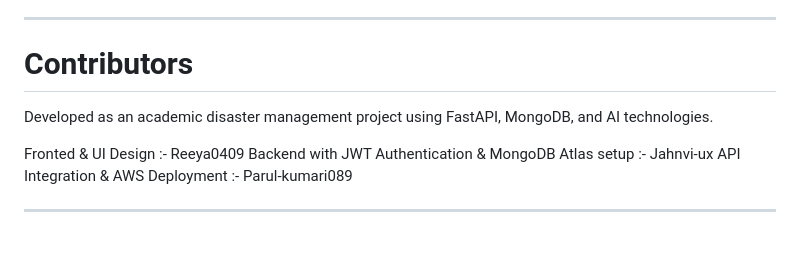
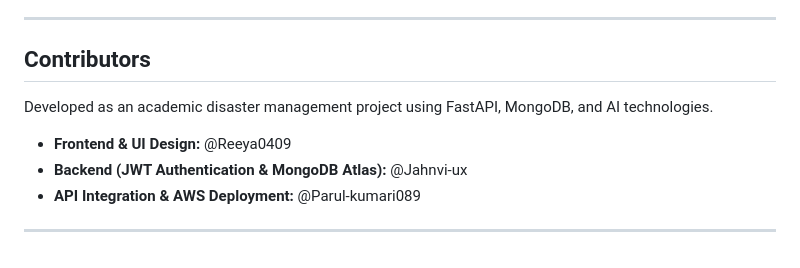
Before and after one commit to Jahnvi-ux/ResQ-Rapid-Emergency-Support-Quick-Assistance, a Markdown page: README.md, the part around the change. Rendered like a GitHub page.

Commit message:
Revise contributors section in README.md
Updated contributors section formatting and added usernames.

```diff
--- a/README.md
+++ b/README.md
@@ -217,13 +217,12 @@ http://127.0.0.1:8000/docs
 
 ---
 
-# Contributors
+## Contributors
 
 Developed as an academic disaster management project using FastAPI, MongoDB, and AI technologies.
 
-Fronted & UI Design :- Reeya0409
-Backend with JWT Authentication & MongoDB Atlas setup :- Jahnvi-ux
-API Integration & AWS Deployment :- Parul-kumari089
-
+- **Frontend & UI Design:** @Reeya0409
+- **Backend (JWT Authentication & MongoDB Atlas):** @Jahnvi-ux
+- **API Integration & AWS Deployment:** @Parul-kumari089
 
 ---
```
